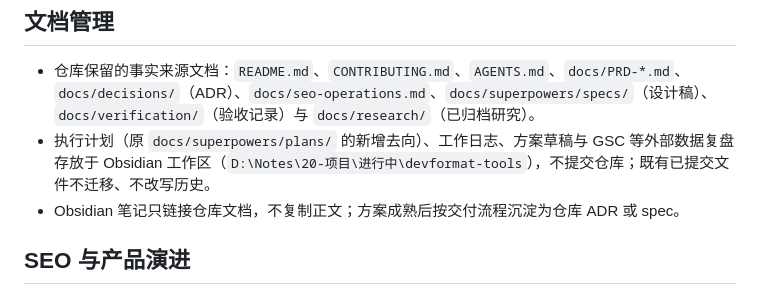
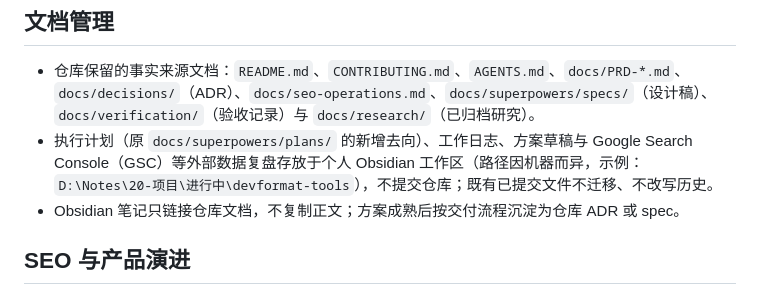
Before and after one commit to lwpk110/devformat-tools, a Markdown page: AGENTS.md, the part around the change. GitHub-like rendering.

Commit message:
docs: 展开 GSC 缩写并将 Obsidian 路径标注为示例

```diff
--- a/AGENTS.md
+++ b/AGENTS.md
@@ -29,7 +29,7 @@
 ## 文档管理
 
 - 仓库保留的事实来源文档：`README.md`、`CONTRIBUTING.md`、`AGENTS.md`、`docs/PRD-*.md`、`docs/decisions/`（ADR）、`docs/seo-operations.md`、`docs/superpowers/specs/`（设计稿）、`docs/verification/`（验收记录）与 `docs/research/`（已归档研究）。
-- 执行计划（原 `docs/superpowers/plans/` 的新增去向）、工作日志、方案草稿与 GSC 等外部数据复盘存放于 Obsidian 工作区（`D:\Notes\20-项目\进行中\devformat-tools`），不提交仓库；既有已提交文件不迁移、不改写历史。
+- 执行计划（原 `docs/superpowers/plans/` 的新增去向）、工作日志、方案草稿与 Google Search Console（GSC）等外部数据复盘存放于个人 Obsidian 工作区（路径因机器而异，示例：`D:\Notes\20-项目\进行中\devformat-tools`），不提交仓库；既有已提交文件不迁移、不改写历史。
 - Obsidian 笔记只链接仓库文档，不复制正文；方案成熟后按交付流程沉淀为仓库 ADR 或 spec。
 
 ## SEO 与产品演进
```
